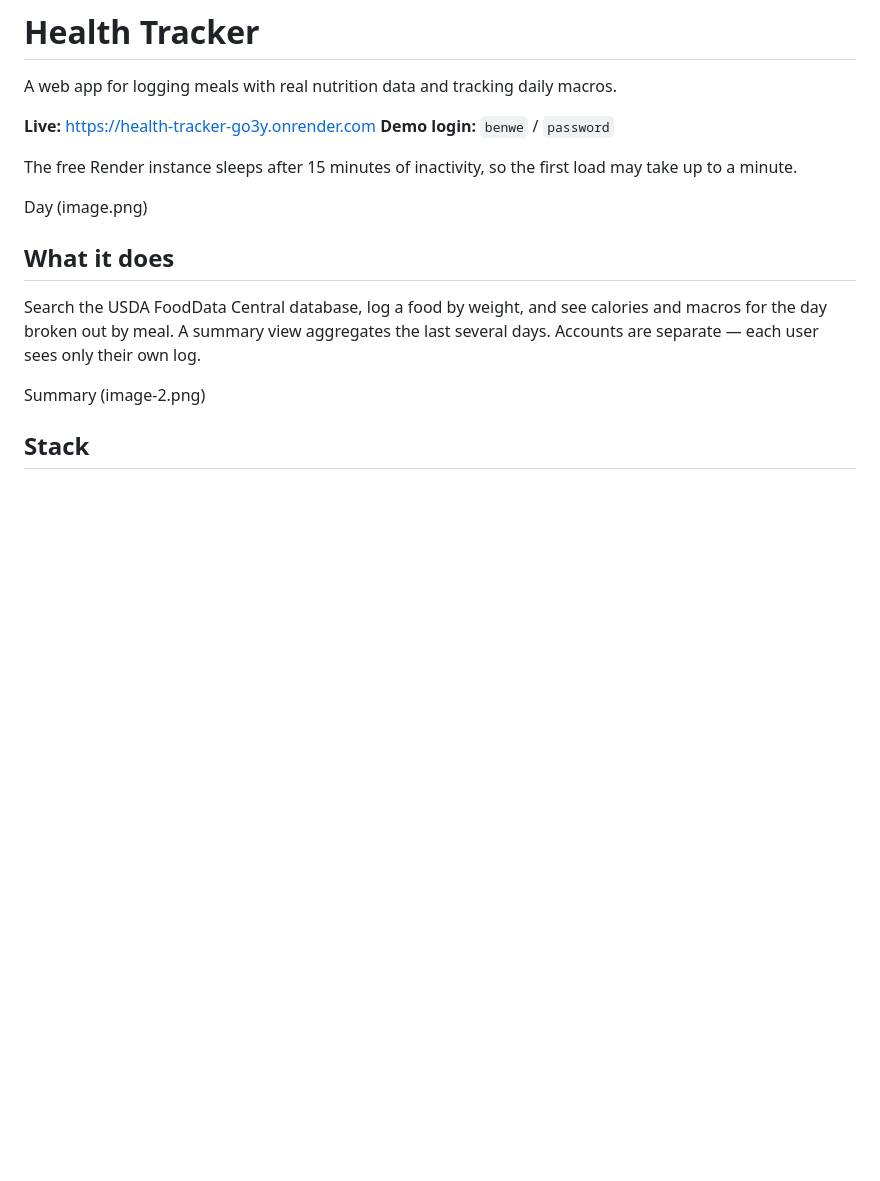
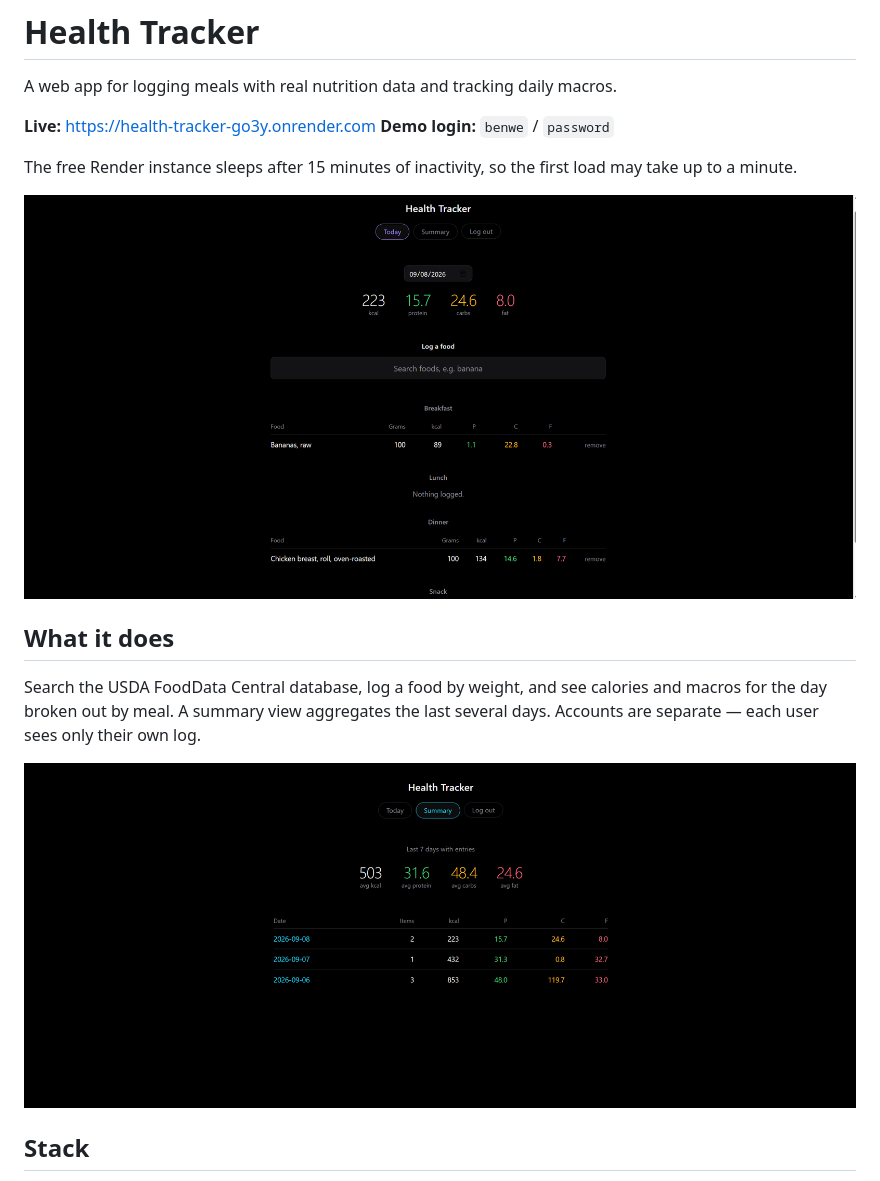
Before and after one commit to ben-wea/health-tracker, a Markdown page: README.md, the part around the change. GitHub-like rendering; blank space fills up the shorter version.

Commit message:
Add proper image syntax to display images properly in README

```diff
--- a/README.md
+++ b/README.md
@@ -7,15 +7,13 @@ A web app for logging meals with real nutrition data and tracking daily macros.
 
 The free Render instance sleeps after 15 minutes of inactivity, so the first load may take up to a minute.
 
-Day
-(image.png)
+![Daily](image.png)
 
 ## What it does
 
 Search the USDA FoodData Central database, log a food by weight, and see calories and macros for the day broken out by meal. A summary view aggregates the last several days. Accounts are separate — each user sees only their own log.
 
-Summary
-(image-2.png)
+![Summary](image-2.png)
 
 ## Stack
 
```
